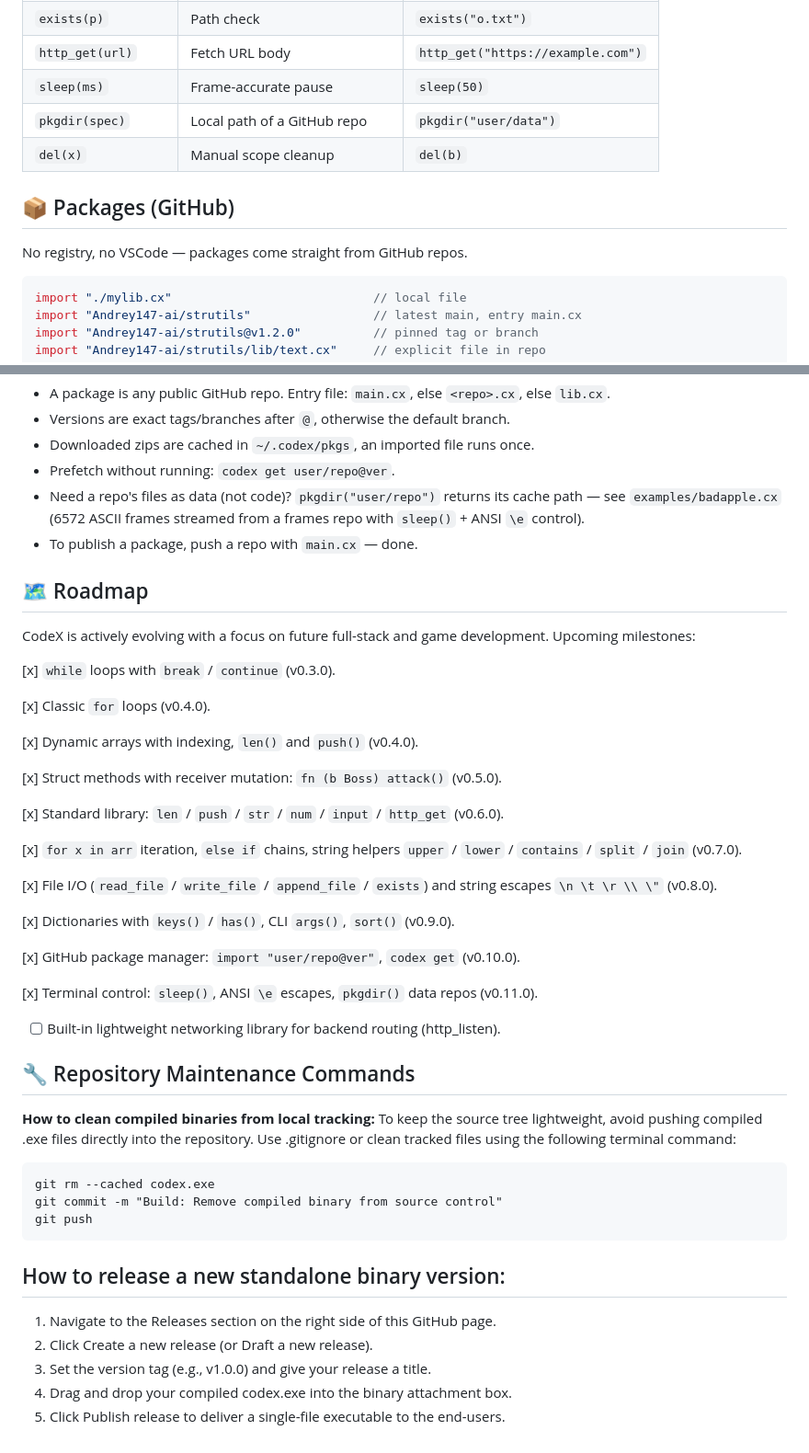
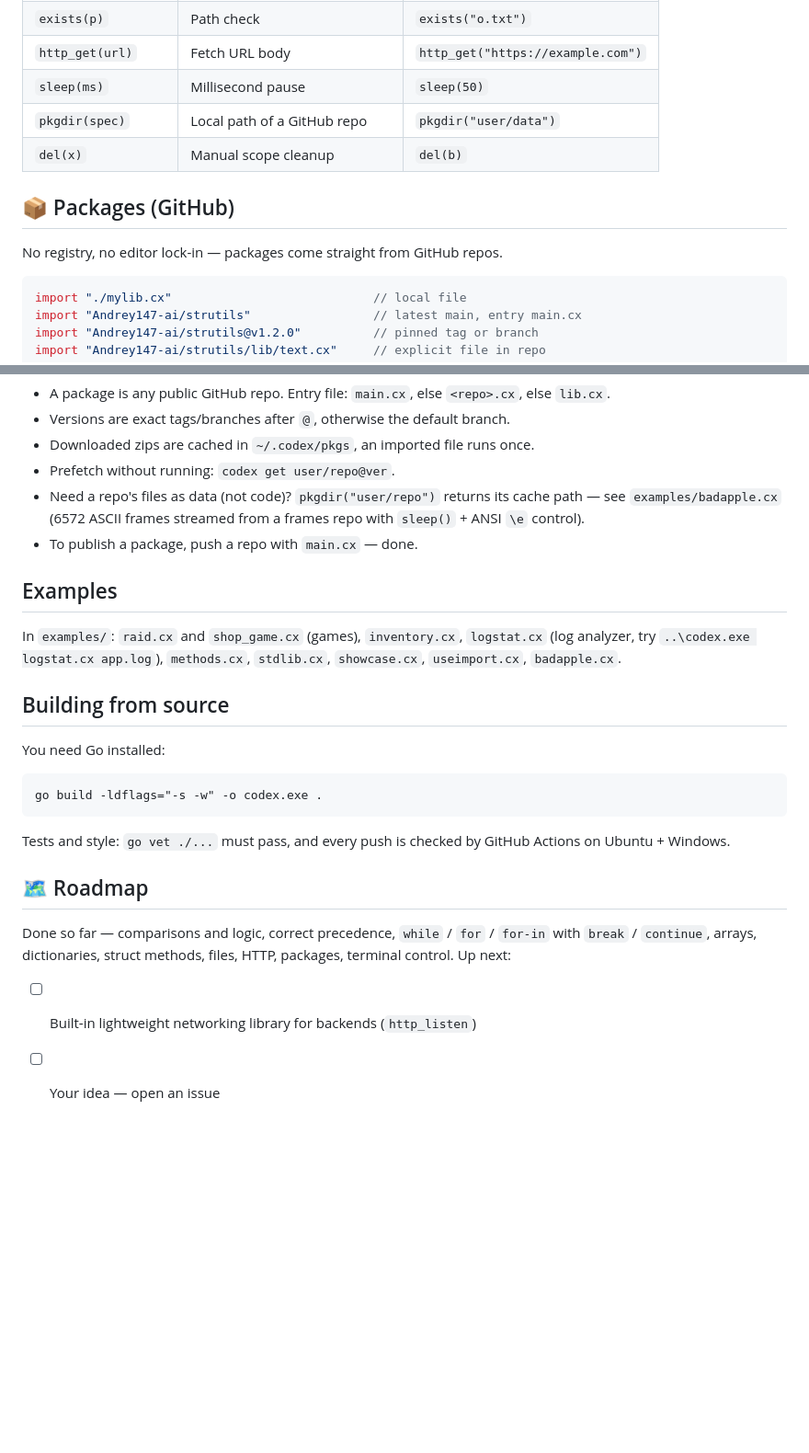
Before and after one commit to Andrey147-ai/CodeX, a Markdown page: README.md, 2 parts joined by grey strips. Shown at 92% size. GitHub-like rendering; blank space fills up the shorter version.

Commit message:
Human README (age 16) + tutorial part 1

````diff
--- a/README.md
+++ b/README.md
@@ -108,13 +124,13 @@ go build -ldflags="-s -w" -o codex.exe main.go
 | `append_file(p, t)` | Append to file | `append_file("o.txt", t)` |
 | `exists(p)` | Path check | `exists("o.txt")` |
 | `http_get(url)` | Fetch URL body | `http_get("https://example.com")` |
-| `sleep(ms)` | Frame-accurate pause | `sleep(50)` |
+| `sleep(ms)` | Millisecond pause | `sleep(50)` |
 | `pkgdir(spec)` | Local path of a GitHub repo | `pkgdir("user/data")` |
 | `del(x)` | Manual scope cleanup | `del(b)` |
 
 ## 📦 Packages (GitHub)
 
-No registry, no VSCode — packages come straight from GitHub repos.
+No registry, no editor lock-in — packages come straight from GitHub repos.
 
 ```go
 import "./mylib.cx"                            // local file
@@ -133,44 +149,28 @@ Rules:
   streamed from a frames repo with `sleep()` + ANSI `\e` control).
 * To publish a package, push a repo with `main.cx` — done.
 
+## Examples
+
+In `examples/`: `raid.cx` and `shop_game.cx` (games), `inventory.cx`,
+`logstat.cx` (log analyzer, try `..\codex.exe logstat.cx app.log`),
+`methods.cx`, `stdlib.cx`, `showcase.cx`, `useimport.cx`, `badapple.cx`.
+
+## Building from source
+
+You need Go installed:
+
+```
+go build -ldflags="-s -w" -o codex.exe .
+```
+
+Tests and style: `go vet ./...` must pass, and every push is checked by
+GitHub Actions on Ubuntu + Windows.
+
 ## 🗺️ Roadmap
-CodeX is actively evolving with a focus on future full-stack and game development. Upcoming milestones:
 
-[x] `while` loops with `break` / `continue` (v0.3.0).
+Done so far — comparisons and logic, correct precedence, `while` /
+`for` / `for-in` with `break` / `continue`, arrays, dictionaries,
+struct methods, files, HTTP, packages, terminal control. Up next:
 
-[x] Classic `for` loops (v0.4.0).
-
-[x] Dynamic arrays with indexing, `len()` and `push()` (v0.4.0).
-
-[x] Struct methods with receiver mutation: `fn (b Boss) attack()` (v0.5.0).
-
-[x] Standard library: `len` / `push` / `str` / `num` / `input` / `http_get` (v0.6.0).
-
-[x] `for x in arr` iteration, `else if` chains, string helpers
-    `upper` / `lower` / `contains` / `split` / `join` (v0.7.0).
-
-[x] File I/O (`read_file` / `write_file` / `append_file` / `exists`)
-    and string escapes `\n \t \r \\ \"` (v0.8.0).
-
-[x] Dictionaries with `keys()` / `has()`, CLI `args()`, `sort()` (v0.9.0).
-
-[x] GitHub package manager: `import "user/repo@ver"`, `codex get` (v0.10.0).
-
-[x] Terminal control: `sleep()`, ANSI `\e` escapes, `pkgdir()` data repos (v0.11.0).
-
-* [ ] Built-in lightweight networking library for backend routing (http_listen).
-
-## 🔧 Repository Maintenance Commands
-**How to clean compiled binaries from local tracking:**
-To keep the source tree lightweight, avoid pushing compiled .exe files directly into the repository. Use .gitignore or clean tracked files using the following terminal command:
-```
-git rm --cached codex.exe
-git commit -m "Build: Remove compiled binary from source control"
-git push
-```
-## How to release a new standalone binary version:
-1. Navigate to the Releases section on the right side of this GitHub page.
-2. Click Create a new release (or Draft a new release).
-3. Set the version tag (e.g., v1.0.0) and give your release a title.
-4. Drag and drop your compiled codex.exe into the binary attachment box.
-5. Click Publish release to deliver a single-file executable to the end-users.
+* [ ] Built-in lightweight networking library for backends (`http_listen`)
+* [ ] Your idea — open an issue
````
Also changed, not shown: other parts of README.md (+82 -66 lines), docs/tutorial-01-basics.md (added, +144 -0 lines).
